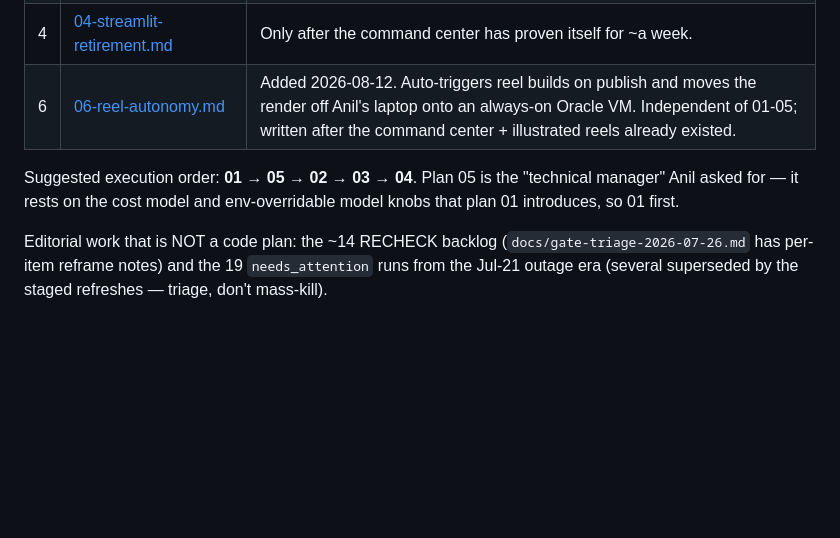
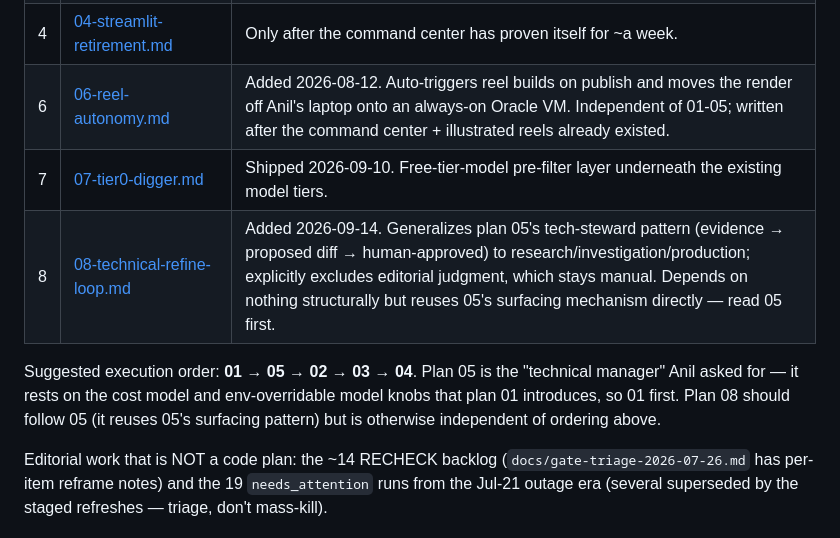
Before and after one commit to anilvignesh/thelivu, a Markdown page: docs/plans/README.md, the part around the change. GitHub-like rendering; blank space fills up the shorter version.

```diff
--- a/docs/plans/README.md
+++ b/docs/plans/README.md
@@ -30,10 +30,13 @@ baked in so you don't have to re-derive it.
 | 3 | [03-brand-consolidation.md](03-brand-consolidation.md) | Small; folds the 2026-07-26 brand locks into BRAND.md. |
 | 4 | [04-streamlit-retirement.md](04-streamlit-retirement.md) | Only after the command center has proven itself for ~a week. |
 | 6 | [06-reel-autonomy.md](06-reel-autonomy.md) | Added 2026-08-12. Auto-triggers reel builds on publish and moves the render off Anil's laptop onto an always-on Oracle VM. Independent of 01-05; written after the command center + illustrated reels already existed. |
+| 7 | [07-tier0-digger.md](07-tier0-digger.md) | Shipped 2026-09-10. Free-tier-model pre-filter layer underneath the existing model tiers. |
+| 8 | [08-technical-refine-loop.md](08-technical-refine-loop.md) | Added 2026-09-14. Generalizes plan 05's tech-steward pattern (evidence → proposed diff → human-approved) to research/investigation/production; explicitly excludes editorial judgment, which stays manual. Depends on nothing structurally but reuses 05's surfacing mechanism directly — read 05 first. |
 
 Suggested execution order: **01 → 05 → 02 → 03 → 04**. Plan 05 is the "technical
 manager" Anil asked for — it rests on the cost model and env-overridable model
-knobs that plan 01 introduces, so 01 first.
+knobs that plan 01 introduces, so 01 first. Plan 08 should follow 05 (it reuses
+05's surfacing pattern) but is otherwise independent of ordering above.
 
 Editorial work that is NOT a code plan: the ~14 RECHECK backlog
 (`docs/gate-triage-2026-07-26.md` has per-item reframe notes) and the 19
```
Also changed, not shown: docs/plans/08-technical-refine-loop.md (added, +169 -0 lines).
